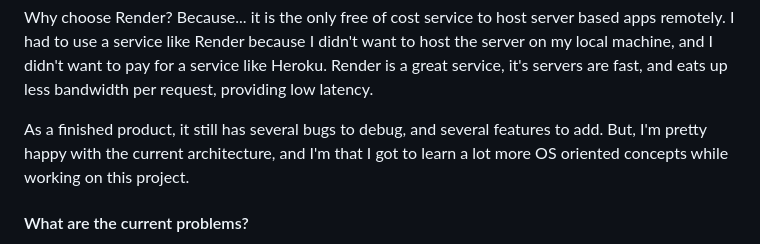
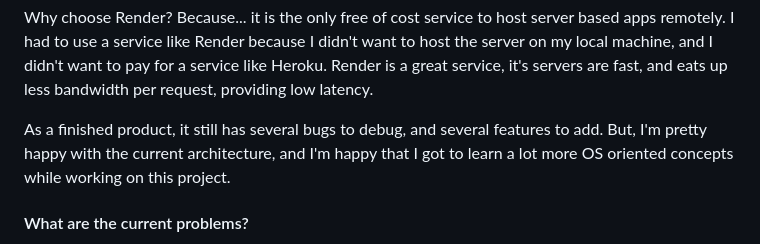
Before and after one commit to sambhavsaxena/sambhavsaxena, a Markdown page: data/blog/open-ide-architecture.md, the part around the change. GitHub-like rendering.

```diff
--- a/data/blog/open-ide-architecture.md
+++ b/data/blog/open-ide-architecture.md
@@ -115,7 +115,7 @@ There are two main components of the system, the frontend and the backend. The f
 
 Why choose Render? Because... it is the only free of cost service to host server based apps remotely. I had to use a service like Render because I didn't want to host the server on my local machine, and I didn't want to pay for a service like Heroku. Render is a great service, it's servers are fast, and eats up less bandwidth per request, providing low latency.
 
-As a finished product, it still has several bugs to debug, and several features to add. But, I'm pretty happy with the current architecture, and I'm that I got to learn a lot more OS oriented concepts while working on this project.
+As a finished product, it still has several bugs to debug, and several features to add. But, I'm pretty happy with the current architecture, and I'm happy that I got to learn a lot more OS oriented concepts while working on this project.
 
 #### What are the current problems?
 The current problems are:
```
